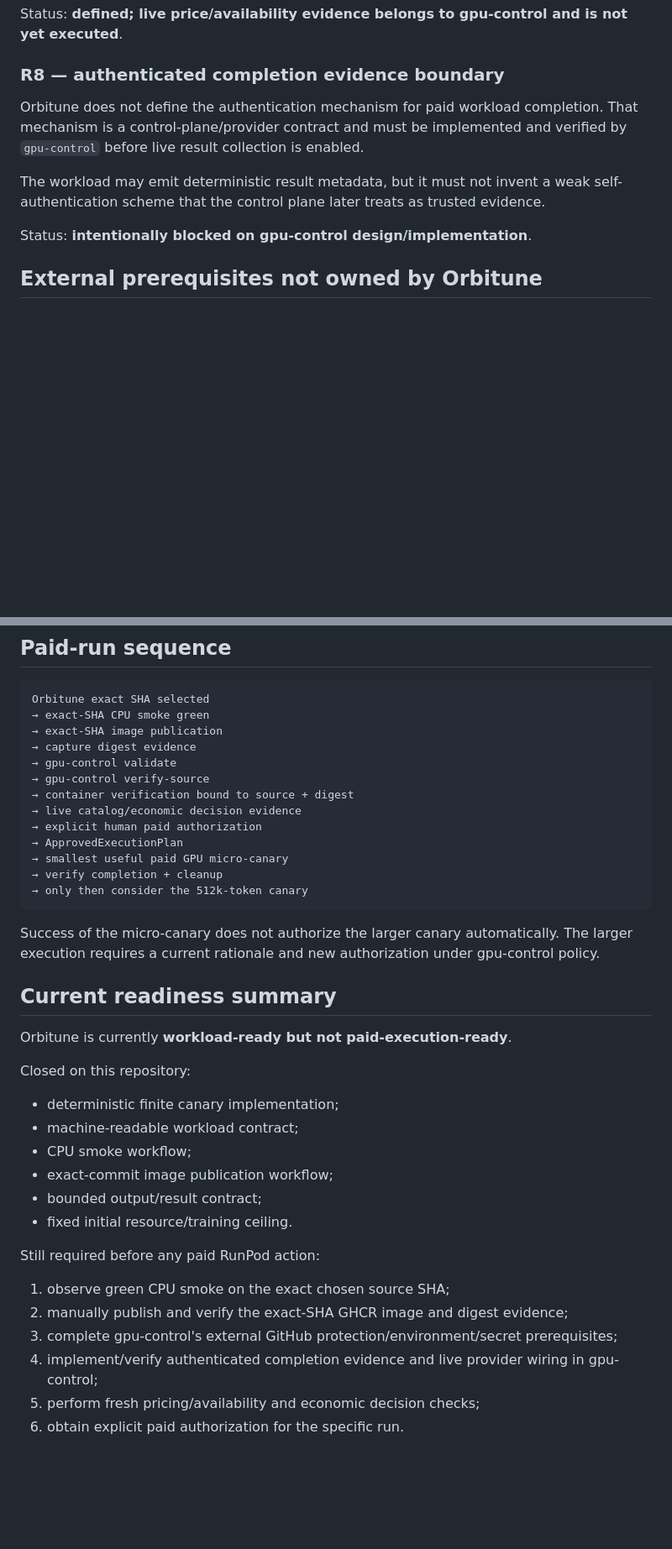
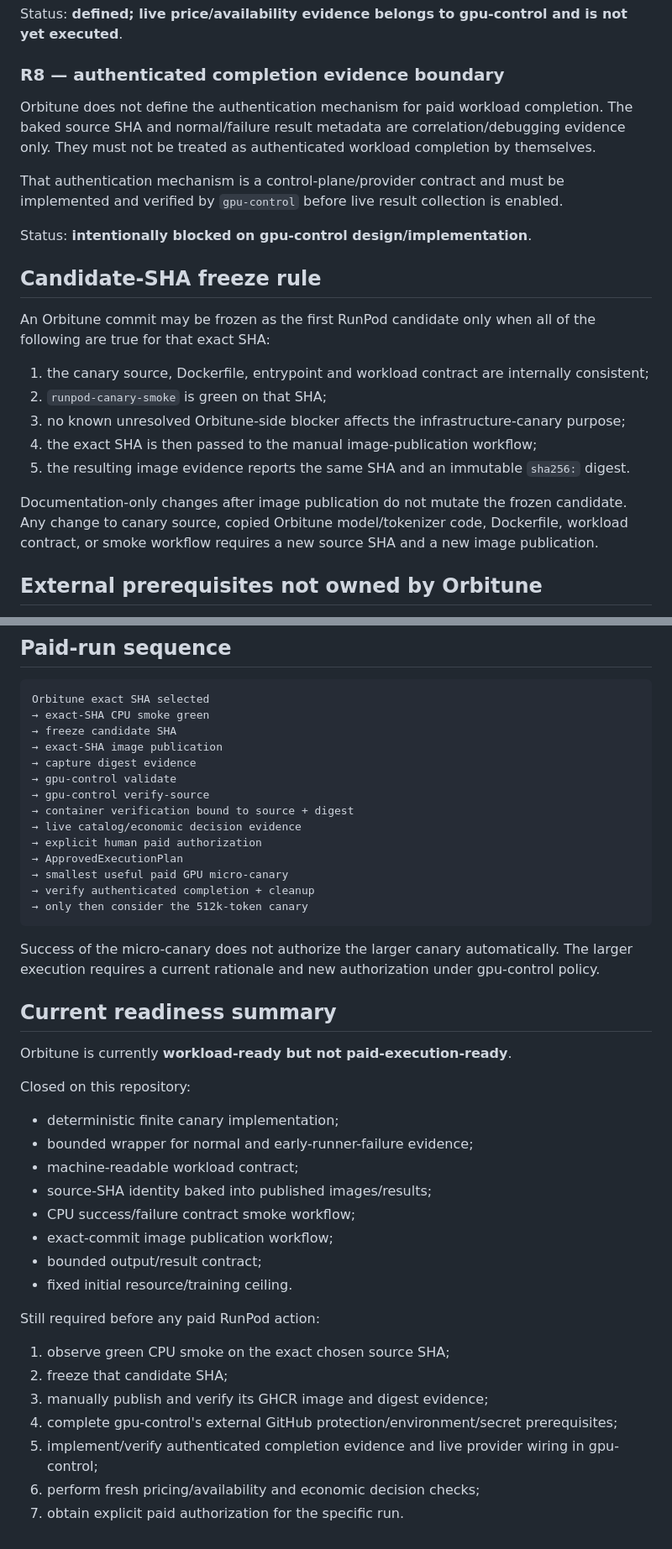
Before and after one commit to Unjuno/orbitune, a Markdown page: docs/RUNPOD_READINESS.md, 2 parts joined by grey strips. Shown at 84% size. Drawn GitHub-style; blank space fills up the shorter version.

Commit message:
docs: tighten RunPod candidate freeze criteria

````diff
--- a/docs/RUNPOD_READINESS.md
+++ b/docs/RUNPOD_READINESS.md
@@ -104,11 +107,23 @@ Status: **defined; live price/availability evidence belongs to gpu-control and i
 
 ### R8 — authenticated completion evidence boundary
 
-Orbitune does not define the authentication mechanism for paid workload completion. That mechanism is a control-plane/provider contract and must be implemented and verified by `gpu-control` before live result collection is enabled.
+Orbitune does not define the authentication mechanism for paid workload completion. The baked source SHA and normal/failure result metadata are correlation/debugging evidence only. They must not be treated as authenticated workload completion by themselves.
 
-The workload may emit deterministic result metadata, but it must not invent a weak self-authentication scheme that the control plane later treats as trusted evidence.
+That authentication mechanism is a control-plane/provider contract and must be implemented and verified by `gpu-control` before live result collection is enabled.
 
 Status: **intentionally blocked on gpu-control design/implementation**.
+
+## Candidate-SHA freeze rule
+
+An Orbitune commit may be frozen as the first RunPod candidate only when all of the following are true for that exact SHA:
+
+1. the canary source, Dockerfile, entrypoint and workload contract are internally consistent;
+2. `runpod-canary-smoke` is green on that SHA;
+3. no known unresolved Orbitune-side blocker affects the infrastructure-canary purpose;
+4. the exact SHA is then passed to the manual image-publication workflow;
+5. the resulting image evidence reports the same SHA and an immutable `sha256:` digest.
+
+Documentation-only changes after image publication do not mutate the frozen candidate. Any change to canary source, copied Orbitune model/tokenizer code, Dockerfile, workload contract, or smoke workflow requires a new source SHA and a new image publication.
 
 ## External prerequisites not owned by Orbitune
 
@@ -131,6 +146,7 @@ The following are prerequisites from `gpu-control` and cannot be satisfied merel
 ```text
 Orbitune exact SHA selected
 → exact-SHA CPU smoke green
+→ freeze candidate SHA
 → exact-SHA image publication
 → capture digest evidence
 → gpu-control validate
@@ -140,7 +156,7 @@ Orbitune exact SHA selected
 → explicit human paid authorization
 → ApprovedExecutionPlan
 → smallest useful paid GPU micro-canary
-→ verify completion + cleanup
+→ verify authenticated completion + cleanup
 → only then consider the 512k-token canary
 ```
 
@@ -153,8 +169,10 @@ Orbitune is currently **workload-ready but not paid-execution-ready**.
 Closed on this repository:
 
 - deterministic finite canary implementation;
+- bounded wrapper for normal and early-runner-failure evidence;
 - machine-readable workload contract;
-- CPU smoke workflow;
+- source-SHA identity baked into published images/results;
+- CPU success/failure contract smoke workflow;
 - exact-commit image publication workflow;
 - bounded output/result contract;
 - fixed initial resource/training ceiling.
@@ -162,8 +180,9 @@ Closed on this repository:
 Still required before any paid RunPod action:
 
 1. observe green CPU smoke on the exact chosen source SHA;
-2. manually publish and verify the exact-SHA GHCR image and digest evidence;
-3. complete gpu-control's external GitHub protection/environment/secret prerequisites;
-4. implement/verify authenticated completion evidence and live provider wiring in gpu-control;
-5. perform fresh pricing/availability and economic decision checks;
-6. obtain explicit paid authorization for the specific run.
+2. freeze that candidate SHA;
+3. manually publish and verify its GHCR image and digest evidence;
+4. complete gpu-control's external GitHub protection/environment/secret prerequisites;
+5. implement/verify authenticated completion evidence and live provider wiring in gpu-control;
+6. perform fresh pricing/availability and economic decision checks;
+7. obtain explicit paid authorization for the specific run.
````
Also changed, not shown: other parts of docs/RUNPOD_READINESS.md (+11 -8 lines).
